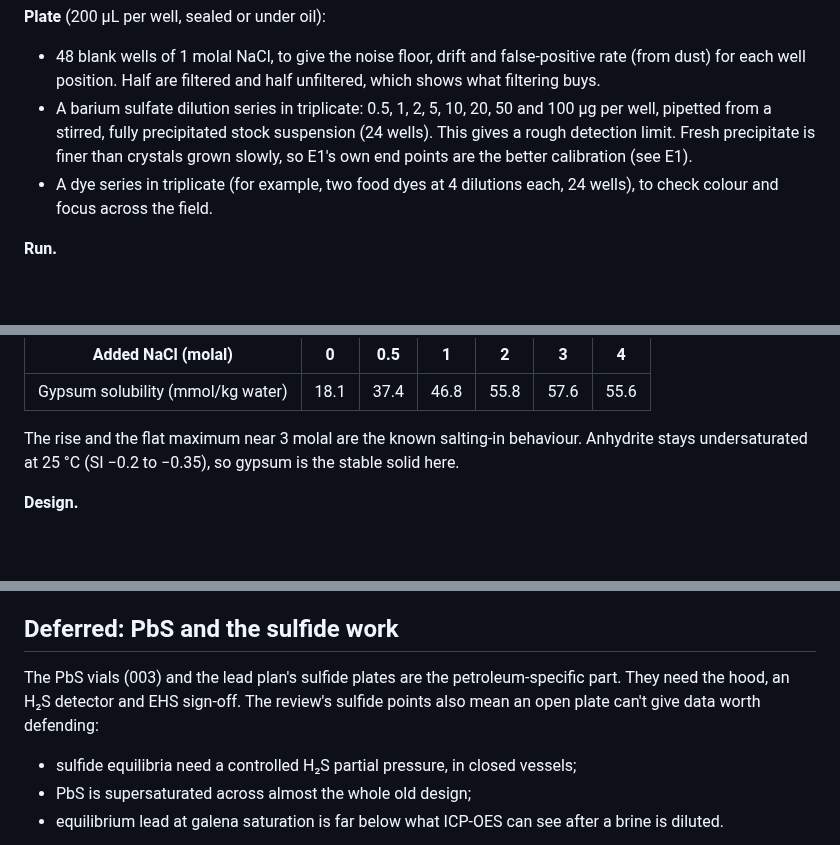
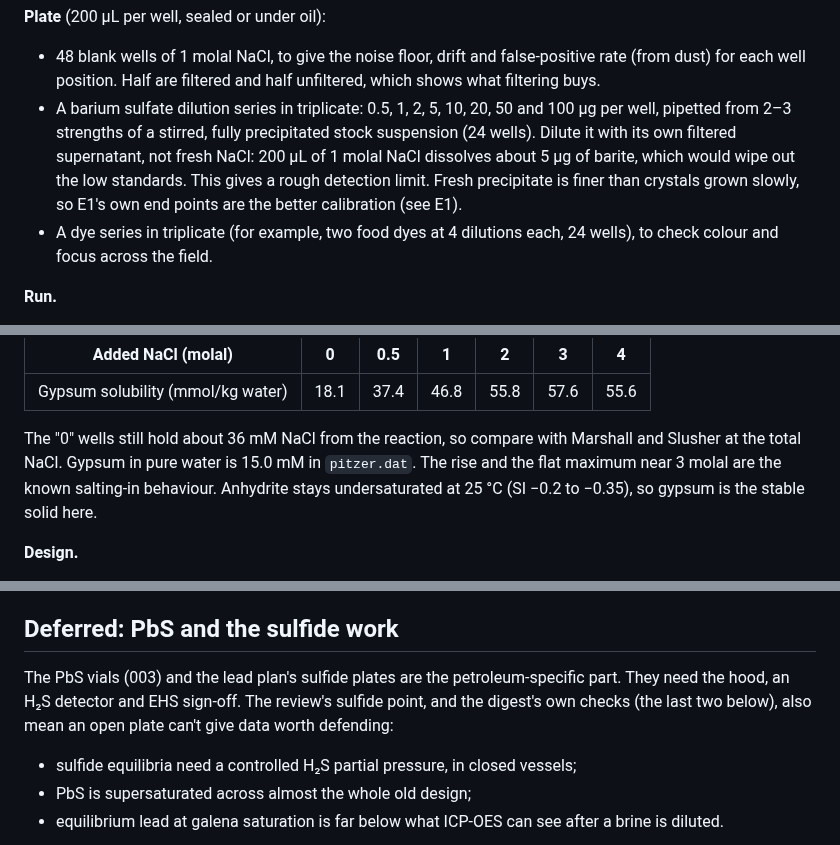
Before and after one commit to vertical-cloud-lab/digital-wetlab, a Markdown page: docs/first-experiments-v2/README.md, 3 parts joined by grey strips. GitHub-like rendering; blank space fills up the shorter version.

```diff
--- a/docs/first-experiments-v2/README.md
+++ b/docs/first-experiments-v2/README.md
@@ -178,8 +178,9 @@ evaporation, light)?
 - 48 blank wells of 1 molal NaCl, to give the noise floor, drift and false-positive rate (from dust)
   for each well position. Half are filtered and half unfiltered, which shows what filtering buys.
 - A barium sulfate dilution series in triplicate: 0.5, 1, 2, 5, 10, 20, 50 and 100 µg per well,
-  pipetted from a stirred, fully precipitated stock suspension (24 wells). This gives a rough
-  detection limit. Fresh precipitate is finer than crystals grown slowly, so E1's own end points are
+  pipetted from 2–3 strengths of a stirred, fully precipitated stock suspension (24 wells). Dilute
+  it with its own filtered supernatant, not fresh NaCl: 200 µL of 1 molal NaCl dissolves about 5 µg
+  of barite, which would wipe out the low standards. This gives a rough detection limit. Fresh precipitate is finer than crystals grown slowly, so E1's own end points are
   the better calibration (see E1).
 - A dye series in triplicate (for example, two food dyes at 4 dilutions each, 24 wells), to check
   colour and focus across the field.
@@ -333,7 +345,9 @@ NaCl that forms when calcium chloride meets sodium sulfate ([results](results.tx
 |---|---|---|---|---|---|---|
 | Gypsum solubility (mmol/kg water) | 18.1 | 37.4 | 46.8 | 55.8 | 57.6 | 55.6 |
 
-The rise and the flat maximum near 3 molal are the known salting-in behaviour. Anhydrite stays
+The "0" wells still hold about 36 mM NaCl from the reaction, so compare with Marshall and Slusher
+at the total NaCl. Gypsum in pure water is 15.0 mM in `pitzer.dat`. The rise and the flat maximum
+near 3 molal are the known salting-in behaviour. Anhydrite stays
 undersaturated at 25 °C (SI −0.2 to −0.35), so gypsum is the stable solid here.
 
 **Design.**
@@ -445,8 +464,8 @@ buy a ready-made solution. Silver nitrate stains and is corrosive.
 ## Deferred: PbS and the sulfide work
 
 The PbS vials (003) and the lead plan's sulfide plates are the petroleum-specific part. They need the
-hood, an H₂S detector and EHS sign-off. The review's sulfide points also mean an open plate can't
-give data worth defending:
+hood, an H₂S detector and EHS sign-off. The review's sulfide point, and the digest's own checks (the last
+two below), also mean an open plate can't give data worth defending:
 - sulfide equilibria need a controlled H₂S partial pressure, in closed vessels;
 - PbS is supersaturated across almost the whole old design;
 - equilibrium lead at galena saturation is far below what ICP-OES can see after a brine is diluted.
```
Also changed, not shown: other parts of docs/first-experiments-v2/README.md (+28 -12 lines).
